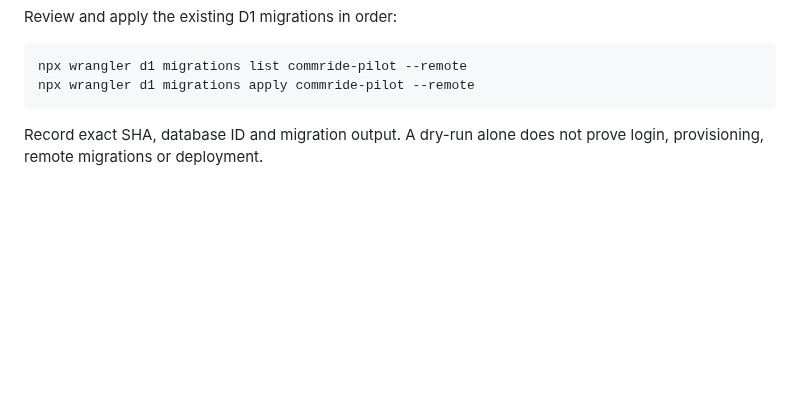
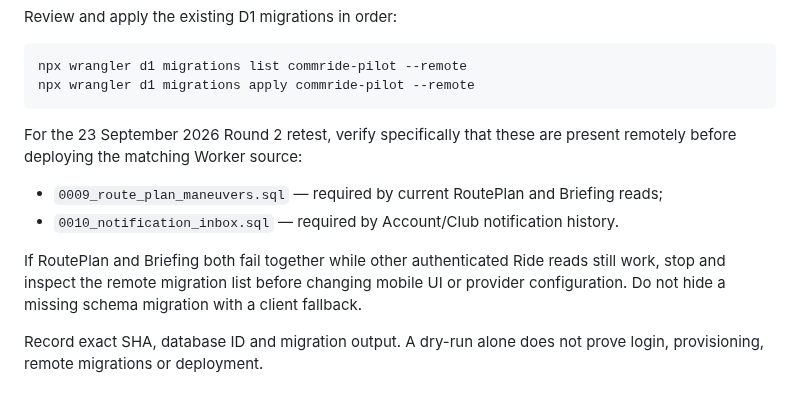
Before and after one commit to imadjinasi/commride, a Markdown page: docs/deployment/pilot-operator-runbook.md, the part around the change. Rendered like a GitHub page; blank space fills up the shorter version.

Commit message:
docs: pin Round 2 D1 migration preflight

````diff
--- a/docs/deployment/pilot-operator-runbook.md
+++ b/docs/deployment/pilot-operator-runbook.md
@@ -107,6 +107,17 @@ Review and apply the existing D1 migrations in order:
 npx wrangler d1 migrations list commride-pilot --remote
 npx wrangler d1 migrations apply commride-pilot --remote
 ```
+
+For the 23 September 2026 Round 2 retest, verify specifically that these are
+present remotely before deploying the matching Worker source:
+
+- `0009_route_plan_maneuvers.sql` — required by current RoutePlan and Briefing reads;
+- `0010_notification_inbox.sql` — required by Account/Club notification history.
+
+If RoutePlan and Briefing both fail together while other authenticated Ride reads
+still work, stop and inspect the remote migration list before changing mobile UI
+or provider configuration. Do not hide a missing schema migration with a client
+fallback.
 
 Record exact SHA, database ID and migration output. A dry-run alone does not prove
 login, provisioning, remote migrations or deployment.
````
